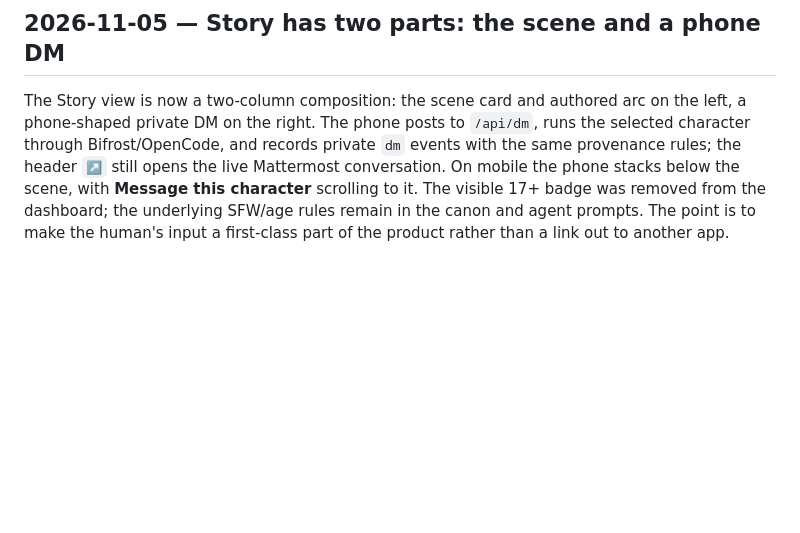
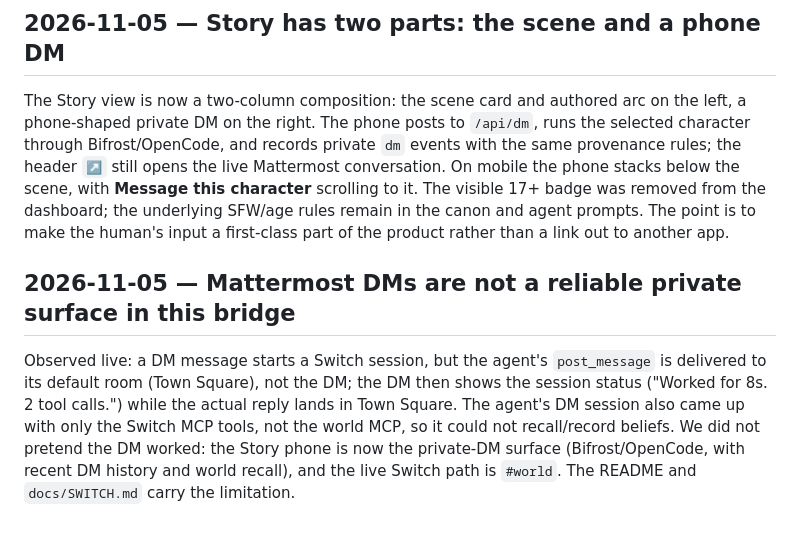
Before and after one commit to charlot3/switch-world, a Markdown page: docs/DECISIONS.md, the part around the change. Rendered like a GitHub page; blank space fills up the shorter version.

```diff
--- a/docs/DECISIONS.md
+++ b/docs/DECISIONS.md
@@ -250,3 +250,13 @@ mobile the phone stacks below the scene, with **Message this character** scrolli
 The visible 17+ badge was removed from the dashboard; the underlying SFW/age rules remain
 in the canon and agent prompts. The point is to make the human's input a first-class part
 of the product rather than a link out to another app.
+
+## 2026-11-05 — Mattermost DMs are not a reliable private surface in this bridge
+
+Observed live: a DM message starts a Switch session, but the agent's `post_message` is
+delivered to its default room (Town Square), not the DM; the DM then shows the session
+status ("Worked for 8s. 2 tool calls.") while the actual reply lands in Town Square. The
+agent's DM session also came up with only the Switch MCP tools, not the world MCP, so it
+could not recall/record beliefs. We did not pretend the DM worked: the Story phone is now
+the private-DM surface (Bifrost/OpenCode, with recent DM history and world recall), and
+the live Switch path is `#world`. The README and `docs/SWITCH.md` carry the limitation.
```
Also changed, not shown: README.md (+12 -3 lines), docs/SWITCH.md (+4 -1 lines), docs/dashboard.png, 7 other files.
